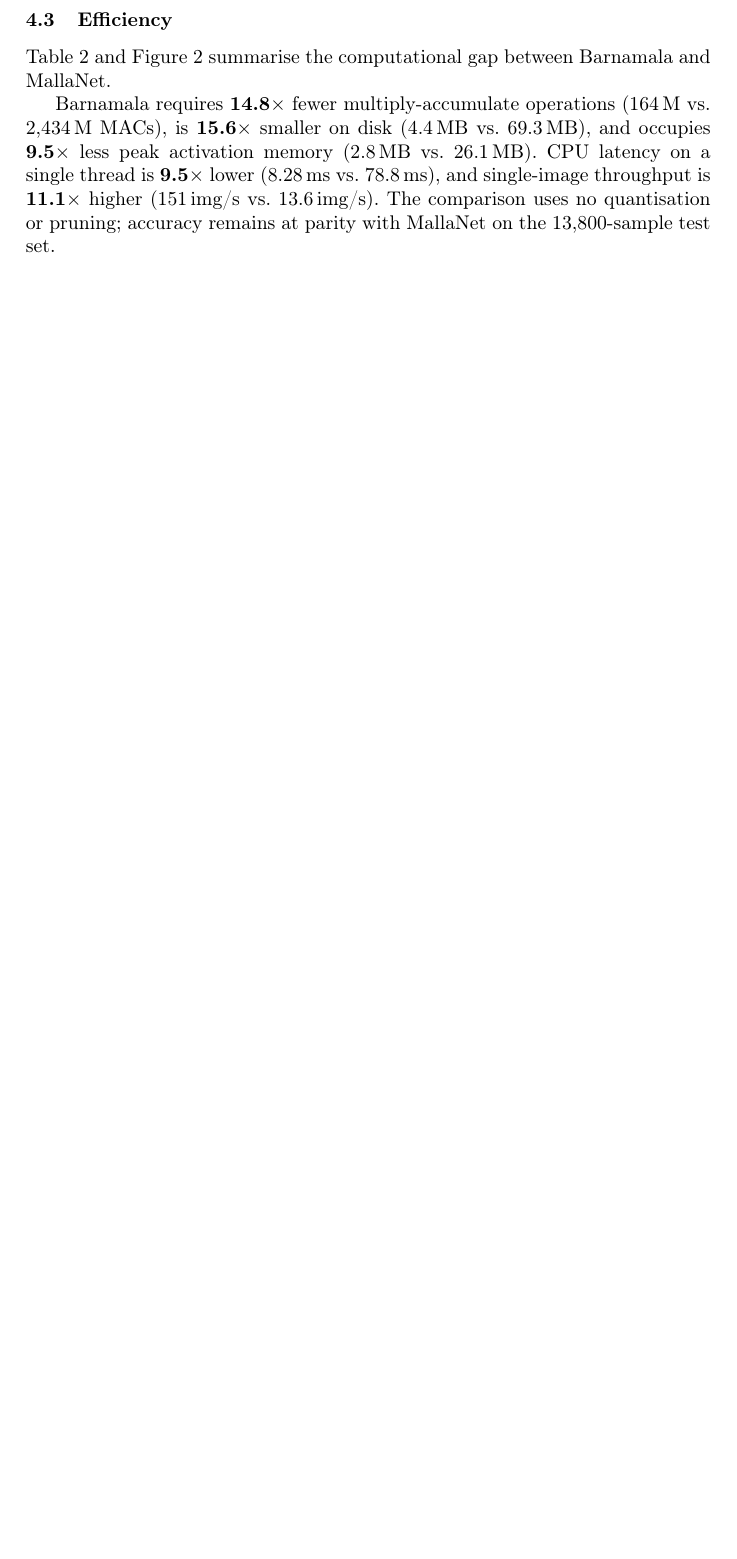
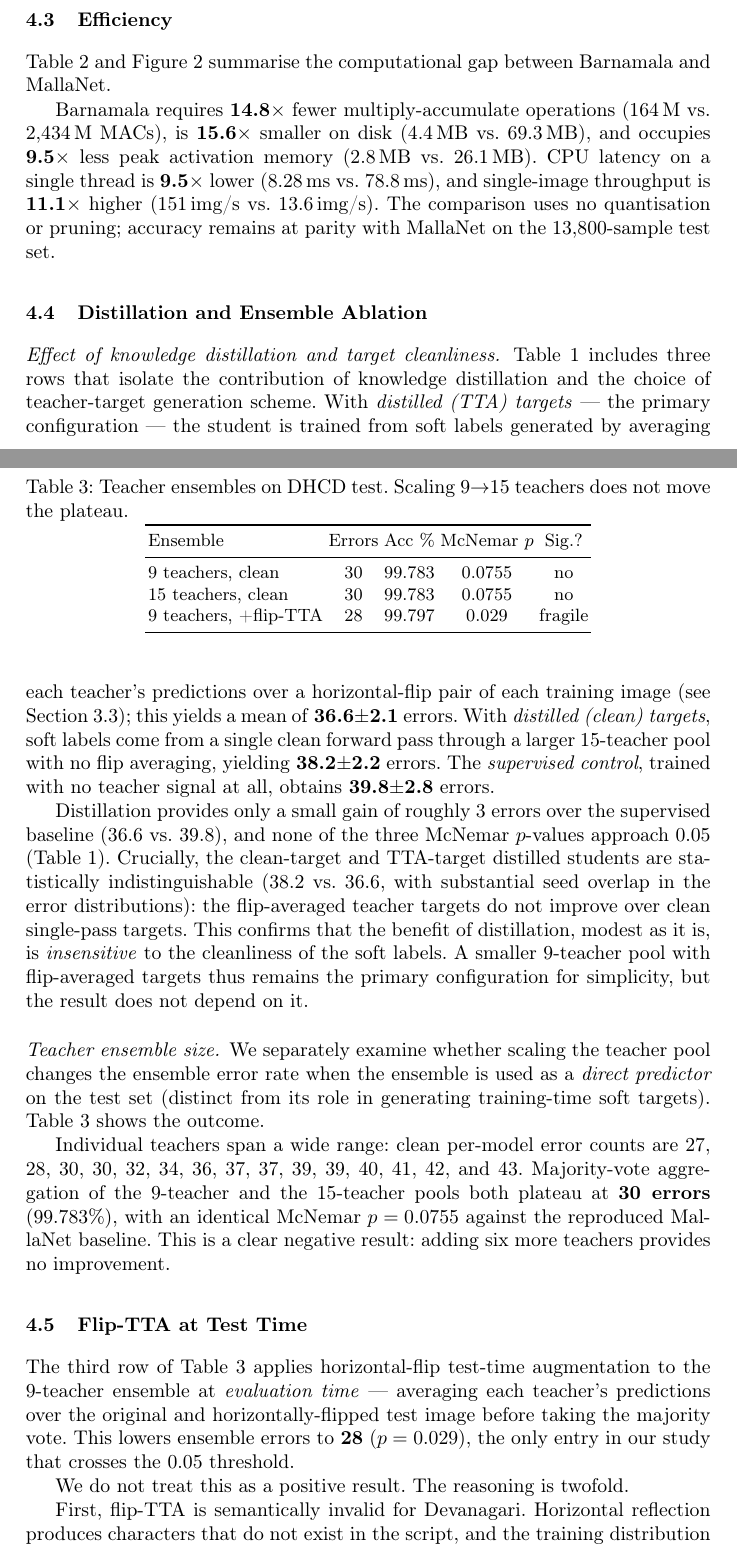
Before and after one commit to Ampixa/barnamala, a LaTeX paper (paper/main-arxiv.tex, which reads paper/sections/04b-exp-ablation.tex): part of page 6 of 9 before the commit and two parts of pages 6 and 7 of 11 after it, the two joined at a grey line, cut so that both start at the same text, the shorter picture padded with empty space. Compiled offline with pdfLaTeX.

Commit message:
docs: experiments — distillation/ensemble/TTA ablations

```diff
--- a/paper/sections/04b-exp-ablation.tex
+++ b/paper/sections/04b-exp-ablation.tex
@@ -1 +1,63 @@
-% exp-ablation — filled in Task 6
+\subsection{Distillation and Ensemble Ablation}
+\label{sec:ablation-kd}
+
+\paragraph{Effect of knowledge distillation and target cleanliness.}
+Table~\ref{tab:main} includes three rows that isolate the contribution of
+knowledge distillation and the choice of teacher-target generation scheme.
+With \emph{distilled (TTA) targets} — the primary configuration — the student
+is trained from soft labels generated by averaging each teacher's predictions
+over a horizontal-flip pair of each training image (see Section~\ref{sec:kd});
+this yields a mean of \textbf{36.6$\pm$2.1} errors.
+With \emph{distilled (clean) targets}, soft labels come from a single clean
+forward pass through a larger 15-teacher pool with no flip averaging, yielding
+\textbf{38.2$\pm$2.2} errors.
+The \emph{supervised control}, trained with no teacher signal at all, obtains
+\textbf{39.8$\pm$2.8} errors.
+
+Distillation provides only a small gain of roughly 3 errors over the supervised
+baseline (36.6 vs.\ 39.8), and none of the three McNemar $p$-values approach
+$0.05$ (Table~\ref{tab:main}).  Crucially, the clean-target and TTA-target
+distilled students are statistically indistinguishable (38.2 vs.\ 36.6, with
+substantial seed overlap in the error distributions): the flip-averaged teacher
+targets do not improve over clean single-pass targets.  This confirms that the
+benefit of distillation, modest as it is, is \emph{insensitive} to the
+cleanliness of the soft labels.  A smaller 9-teacher pool with flip-averaged
+targets thus remains the primary configuration for simplicity, but the result
+does not depend on it.
+
+\paragraph{Teacher ensemble size.}
+We separately examine whether scaling the teacher pool changes the ensemble
+error rate when the ensemble is used as a \emph{direct predictor} on the test
+set (distinct from its role in generating training-time soft targets).
+Table~\ref{tab:ensemble} shows the outcome.
+
+\begin{table}[t]\centering\caption{Teacher ensembles on DHCD test. Scaling 9$\to$15 teachers does not move the plateau.}\label{tab:ensemble}
+\begin{tabular}{lcccc}\toprule
+Ensemble & Errors & Acc \% & McNemar $p$ & Sig.? \\\midrule
+9 teachers, clean  & 30 & 99.783 & 0.0755 & no \\
+15 teachers, clean & 30 & 99.783 & 0.0755 & no \\
+9 teachers, +flip-TTA & 28 & 99.797 & 0.029 & fragile \\\bottomrule
+\end{tabular}\end{table}
+
+Individual teachers span a wide range: clean per-model error counts are
+27, 28, 30, 30, 32, 34, 36, 37, 37, 39, 39, 40, 41, 42, and 43.
+Majority-vote aggregation of the 9-teacher and the 15-teacher pools both plateau
+at \textbf{30 errors} (99.783\%), with an identical McNemar $p = 0.0755$
+against the reproduced MallaNet baseline.  This is a clear negative result:
+adding six more teachers provides no improvement.
+
+\subsection{Flip-TTA at Test Time}
+\label{sec:flip-tta}
+
+The third row of Table~\ref{tab:ensemble} applies horizontal-flip test-time
+augmentation to the 9-teacher ensemble at \emph{evaluation time} — averaging
+each teacher's predictions over the original and horizontally-flipped test
+image before taking the majority vote.  This lowers ensemble errors to
+\textbf{28} ($p = 0.029$), the only entry in our study that crosses the 0.05
+threshold.
+
+We do not treat this as a positive result.  The reasoning is twofold.
+
+First, flip-TTA is semantically invalid for Devanagari.  Horizontal reflection
+produces characters that do not exist in the script, and the training
+distribution deliberately excludes horizontal flips (Section~\ref{sec:training}).
```
Also changed, not shown: paper/sections/04b-exp-ablation.tex (22 more changed lines).
